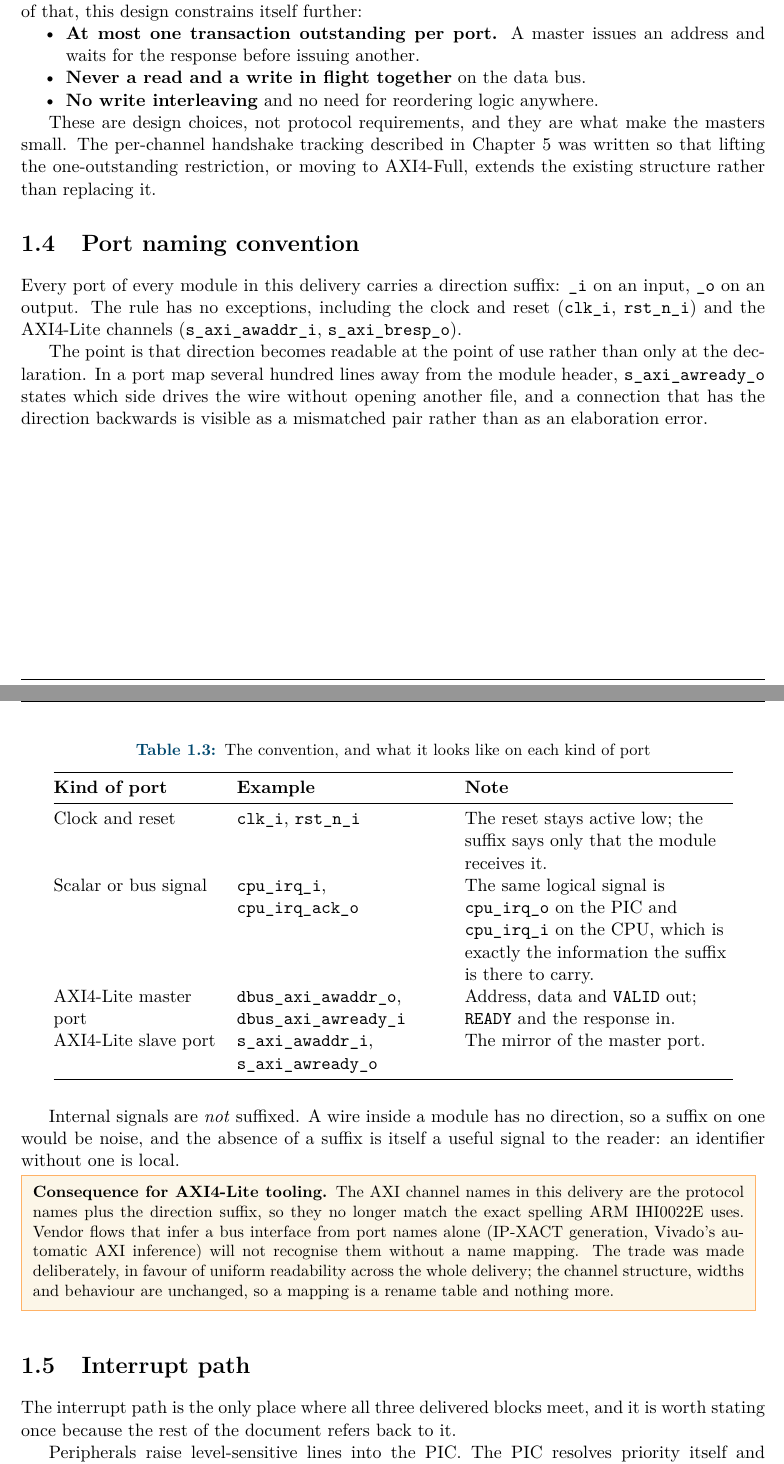
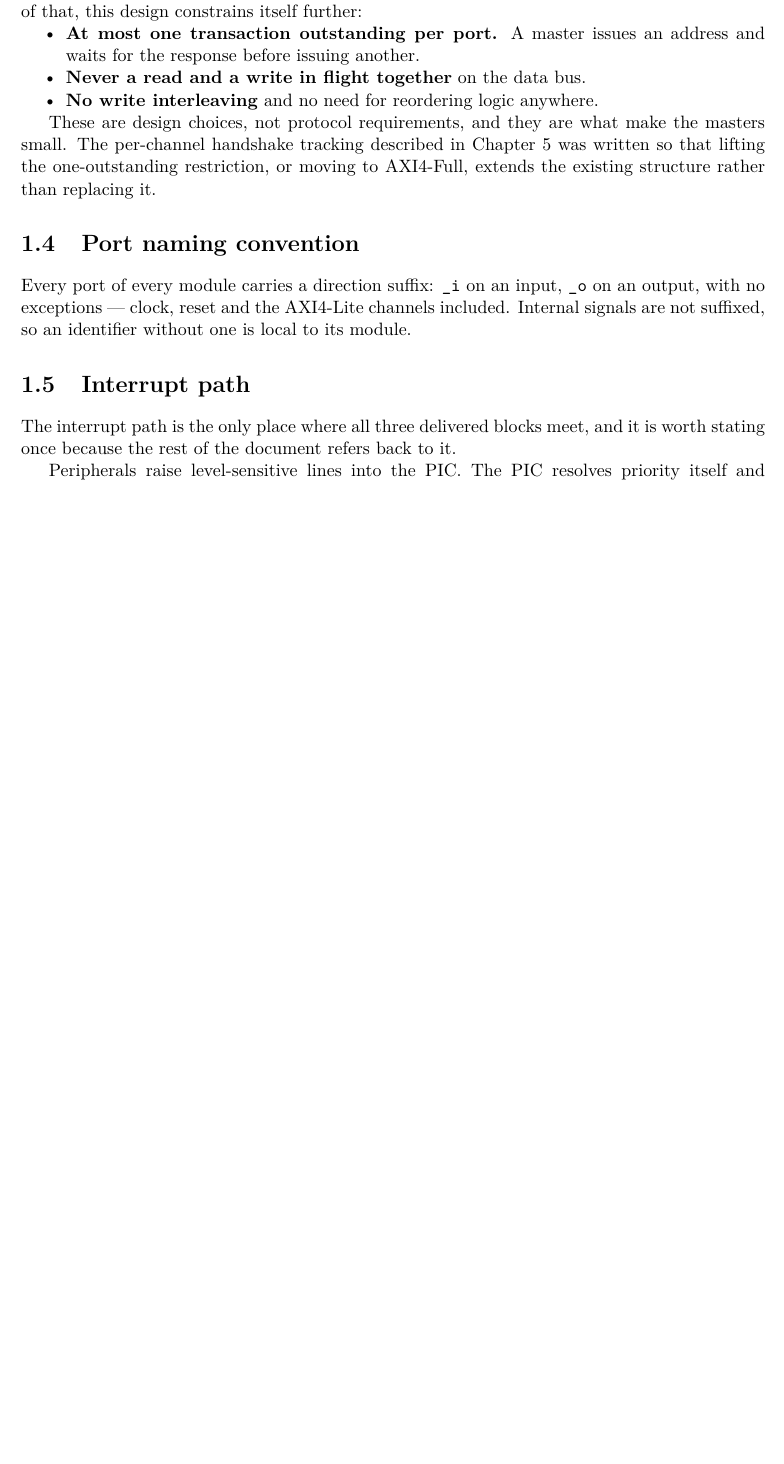
Before and after one commit to C0SM1N23/siemens, a LaTeX thesis (docs/main.tex, which reads docs/chapters/system/soc_overview.tex): two parts of pages 15 and 16 of 105 before the commit and part of page 15 of 104 after it, the two joined at a grey line, cut so that both start at the same text, the shorter picture padded with empty space. Compiled offline with pdfLaTeX.

Commit message:
drop the axi tooling note and the rest of the port-naming rationale
Leaves the rule itself, which is what makes a port name in the RTL unambiguous.
The argument for it, the table of examples and the IP-XACT/Vivado inference
note are internal.

```diff
--- a/docs/chapters/system/soc_overview.tex
+++ b/docs/chapters/system/soc_overview.tex
@@ -194,52 +194,10 @@ or moving to AXI4-Full, extends the existing structure rather than replacing it.
 \section{Port naming convention}
 \label{sec:portnaming}
 
-Every port of every module in this delivery carries a direction suffix:
-\texttt{\_i} on an input, \texttt{\_o} on an output. The rule has no exceptions,
-including the clock and reset (\sig{clk\_i}, \sig{rst\_n\_i}) and the AXI4-Lite
-channels (\sig{s\_axi\_awaddr\_i}, \sig{s\_axi\_bresp\_o}).
-
-The point is that direction becomes readable at the point of use rather than
-only at the declaration. In a port map several hundred lines away from the
-module header, \sig{s\_axi\_awready\_o} states which side drives the wire without
-opening another file, and a connection that has the direction backwards is
-visible as a mismatched pair rather than as an elaboration error.
-
-\begin{table}[H]
-\centering
-\caption{The convention, and what it looks like on each kind of port}
-\label{tab:portnaming}
-\begin{tabular}{@{}L{0.22\linewidth}L{0.28\linewidth}L{0.36\linewidth}@{}}
-\toprule
-\textbf{Kind of port} & \textbf{Example} & \textbf{Note} \\
-\midrule
-Clock and reset & \sig{clk\_i}, \sig{rst\_n\_i} & The reset stays active low; the
-  suffix says only that the module receives it. \\
-Scalar or bus signal & \sig{cpu\_irq\_i}, \sig{cpu\_irq\_ack\_o} & The same
-  logical signal is \sig{cpu\_irq\_o} on the PIC and \sig{cpu\_irq\_i} on the
-  CPU, which is exactly the information the suffix is there to carry. \\
-AXI4-Lite master port & \sig{dbus\_axi\_awaddr\_o}, \sig{dbus\_axi\_awready\_i} &
-  Address, data and \sig{VALID} out; \sig{READY} and the response in. \\
-AXI4-Lite slave port & \sig{s\_axi\_awaddr\_i}, \sig{s\_axi\_awready\_o} & The
-  mirror of the master port. \\
-\bottomrule
-\end{tabular}
-\end{table}
-
-Internal signals are \emph{not} suffixed. A wire inside a module has no
-direction, so a suffix on one would be noise, and the absence of a suffix is
-itself a useful signal to the reader: an identifier without one is local.
-
-\begin{deviation}
-\textbf{Consequence for AXI4-Lite tooling.} The AXI channel names in this
-delivery are the protocol names plus the direction suffix, so they no longer
-match the exact spelling ARM IHI0022E uses. Vendor flows that infer a bus
-interface from port names alone (IP-XACT generation, Vivado's automatic AXI
-inference) will not recognise them without a name mapping. The trade was made
-deliberately, in favour of uniform readability across the whole delivery; the
-channel structure, widths and behaviour are unchanged, so a mapping is a
-rename table and nothing more.
-\end{deviation}
+Every port of every module carries a direction suffix: \texttt{\_i} on an input,
+\texttt{\_o} on an output, with no exceptions --- clock, reset and the AXI4-Lite
+channels included. Internal signals are not suffixed, so an identifier without
+one is local to its module.
 
 \section{Interrupt path}
 
```
